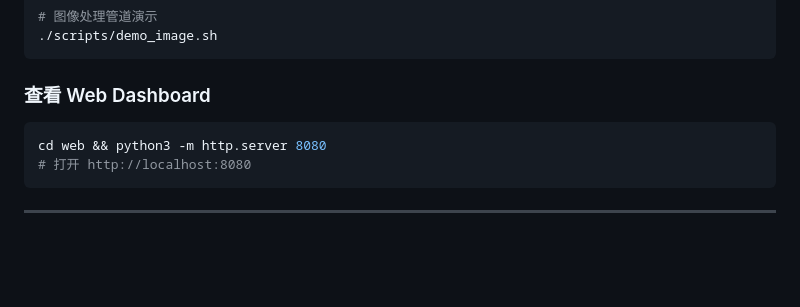
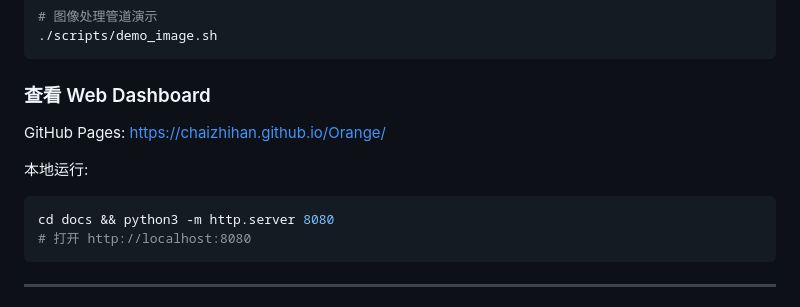
Before and after one commit to chaizhihan/Orange, a Markdown page: README.md, the part around the change. GitHub-like rendering; blank space fills up the shorter version.

Commit message:
Update README with GitHub Pages link and docs instructions

````diff
--- a/README.md
+++ b/README.md
@@ -131,8 +131,11 @@ cd Orange
 
 ### 查看 Web Dashboard
 
+GitHub Pages: [https://chaizhihan.github.io/Orange/](https://chaizhihan.github.io/Orange/)
+
+本地运行:
 ```bash
-cd web && python3 -m http.server 8080
+cd docs && python3 -m http.server 8080
 # 打开 http://localhost:8080
 ```
 
````
